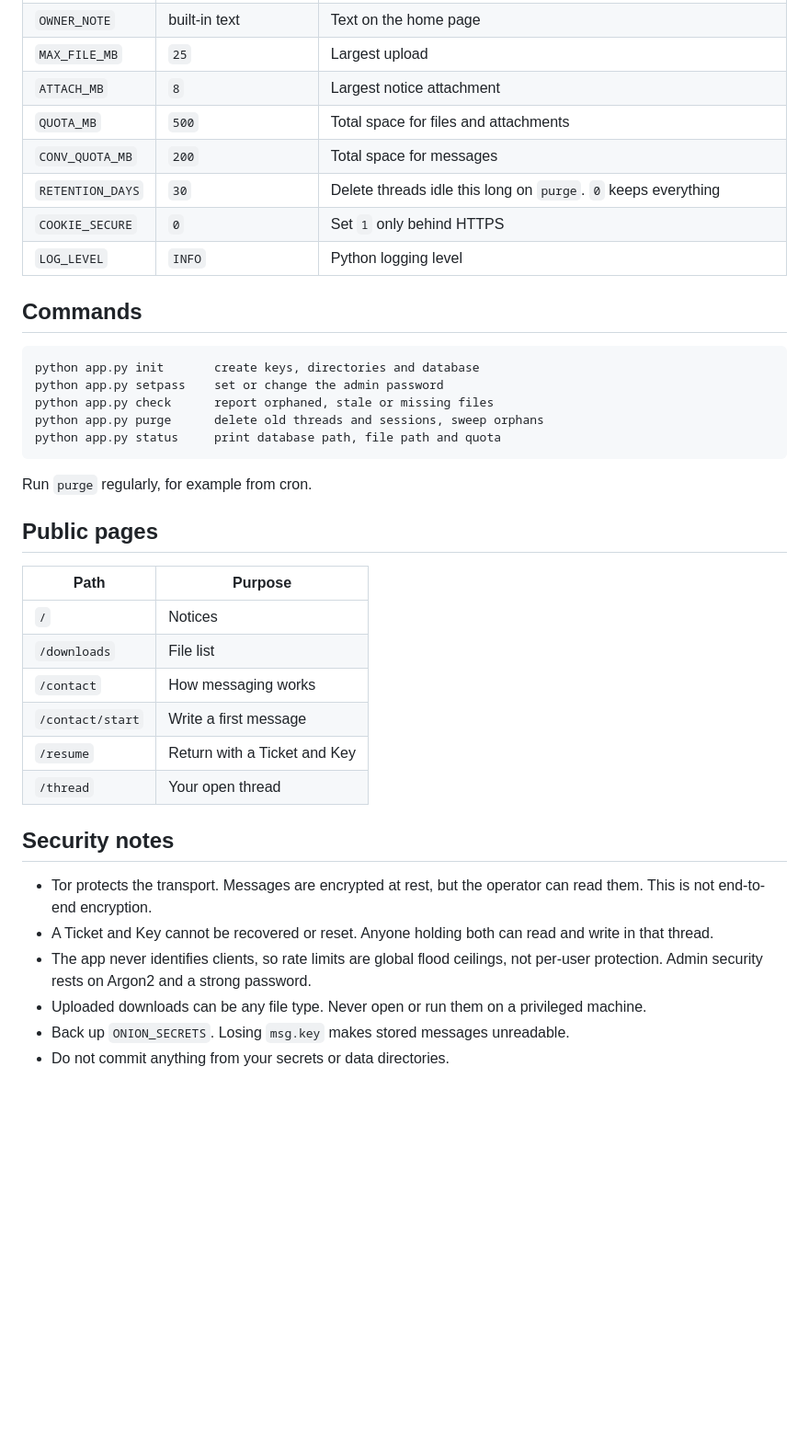
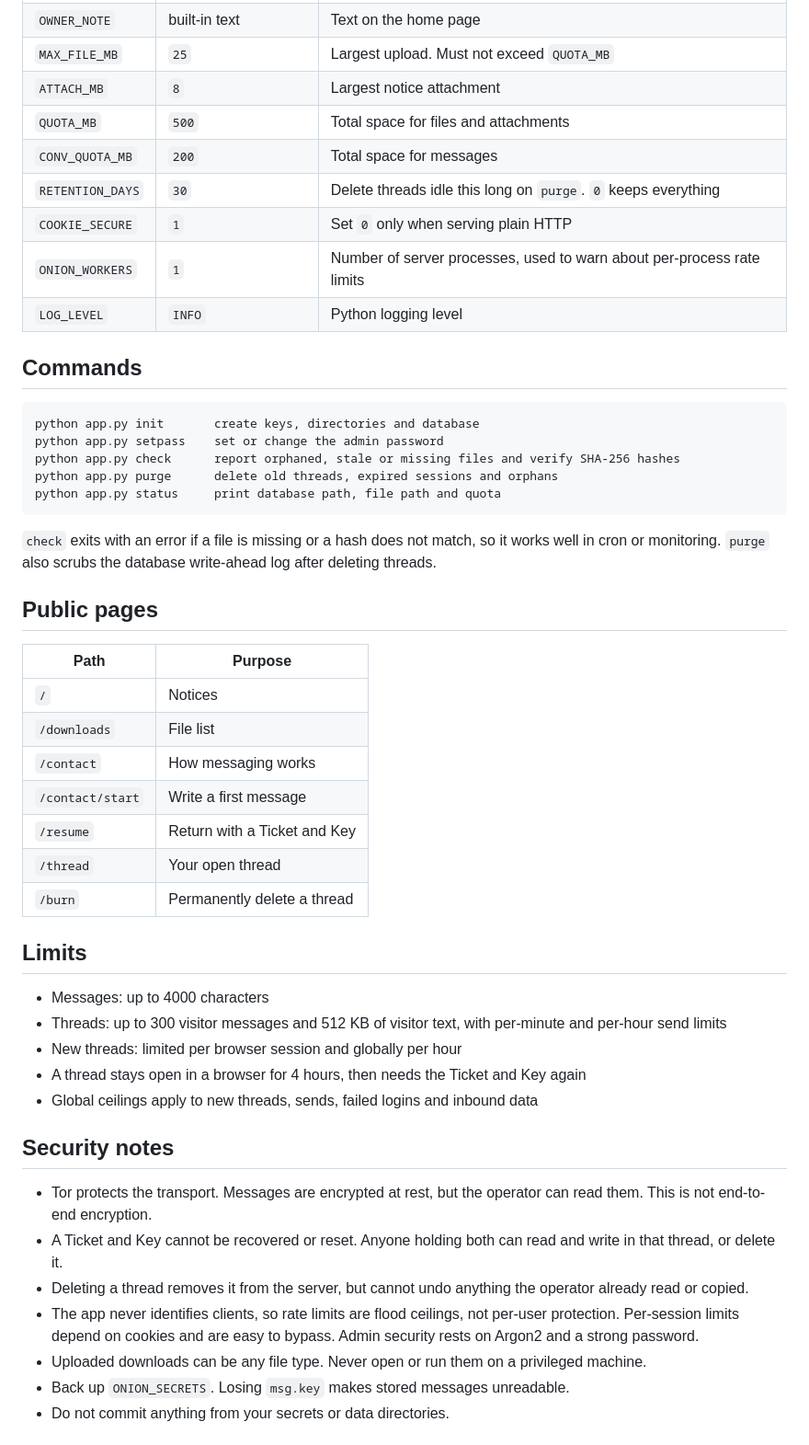
Before and after one commit to Sheikhlipu123/tinydesk, a Markdown page: README.md, the part around one of its changes. Shown at 92% size. Rendered like a GitHub page; blank space fills up the shorter version.

````diff
--- a/README.md
+++ b/README.md
@@ -132,10 +127,11 @@ Leave `COOKIE_SECURE=0` when serving over plain HTTP on an onion address.
 | `OWNER_NOTE` | built-in text | Text on the home page |
-| `MAX_FILE_MB` | `25` | Largest upload |
+| `MAX_FILE_MB` | `25` | Largest upload. Must not exceed `QUOTA_MB` |
 | `ATTACH_MB` | `8` | Largest notice attachment |
 | `QUOTA_MB` | `500` | Total space for files and attachments |
 | `CONV_QUOTA_MB` | `200` | Total space for messages |
 | `RETENTION_DAYS` | `30` | Delete threads idle this long on `purge`. `0` keeps everything |
-| `COOKIE_SECURE` | `0` | Set `1` only behind HTTPS |
+| `COOKIE_SECURE` | `1` | Set `0` only when serving plain HTTP |
+| `ONION_WORKERS` | `1` | Number of server processes, used to warn about per-process rate limits |
 | `LOG_LEVEL` | `INFO` | Python logging level |
 
 ## Commands
@@ -143,12 +139,12 @@ Leave `COOKIE_SECURE=0` when serving over plain HTTP on an onion address.
 ```
 python app.py init       create keys, directories and database
 python app.py setpass    set or change the admin password
-python app.py check      report orphaned, stale or missing files
-python app.py purge      delete old threads and sessions, sweep orphans
+python app.py check      report orphaned, stale or missing files and verify SHA-256 hashes
+python app.py purge      delete old threads, expired sessions and orphans
 python app.py status     print database path, file path and quota
 ```
 
-Run `purge` regularly, for example from cron.
+`check` exits with an error if a file is missing or a hash does not match, so it works well in cron or monitoring. `purge` also scrubs the database write-ahead log after deleting threads.
 
 ## Public pages
 
@@ -160,12 +156,22 @@ Run `purge` regularly, for example from cron.
 | `/contact/start` | Write a first message |
 | `/resume` | Return with a Ticket and Key |
 | `/thread` | Your open thread |
+| `/burn` | Permanently delete a thread |
+
+## Limits
+
+- Messages: up to 4000 characters
+- Threads: up to 300 visitor messages and 512 KB of visitor text, with per-minute and per-hour send limits
+- New threads: limited per browser session and globally per hour
+- A thread stays open in a browser for 4 hours, then needs the Ticket and Key again
+- Global ceilings apply to new threads, sends, failed logins and inbound data
 
 ## Security notes
 
 - Tor protects the transport. Messages are encrypted at rest, but the operator can read them. This is not end-to-end encryption.
-- A Ticket and Key cannot be recovered or reset. Anyone holding both can read and write in that thread.
-- The app never identifies clients, so rate limits are global flood ceilings, not per-user protection. Admin security rests on Argon2 and a strong password.
+- A Ticket and Key cannot be recovered or reset. Anyone holding both can read and write in that thread, or delete it.
+- Deleting a thread removes it from the server, but cannot undo anything the operator already read or copied.
+- The app never identifies clients, so rate limits are flood ceilings, not per-user protection. Per-session limits depend on cookies and are easy to bypass. Admin security rests on Argon2 and a strong password.
 - Uploaded downloads can be any file type. Never open or run them on a privileged machine.
 - Back up `ONION_SECRETS`. Losing `msg.key` makes stored messages unreadable.
 - Do not commit anything from your secrets or data directories.
````
Also changed, not shown: other parts of README.md (+33 -38 lines).
